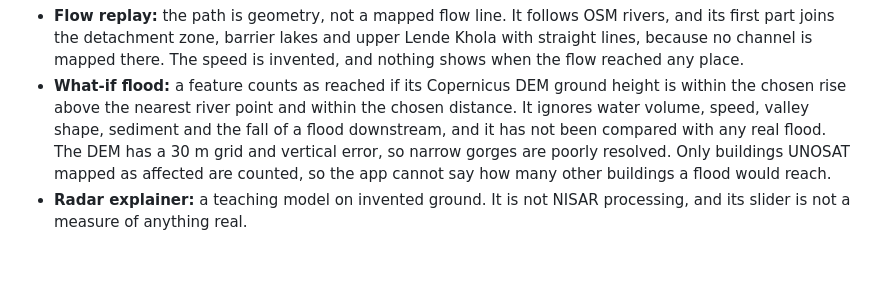
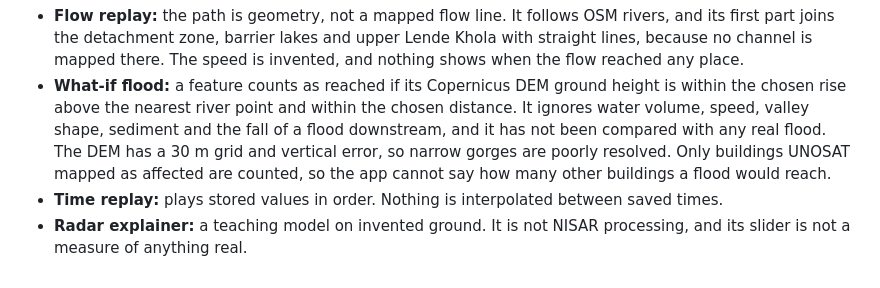
Before and after one commit to Ak-Gurung09/CASCADE-LENS-, a Markdown page: docs/LIMITATIONS.md, the part around the change. Rendered like a GitHub page.

```diff
--- a/docs/LIMITATIONS.md
+++ b/docs/LIMITATIONS.md
@@ -82,4 +82,5 @@ These are illustrations and contain no NISAR measurements.
 
 - **Flow replay:** the path is geometry, not a mapped flow line. It follows OSM rivers, and its first part joins the detachment zone, barrier lakes and upper Lende Khola with straight lines, because no channel is mapped there. The speed is invented, and nothing shows when the flow reached any place.
 - **What-if flood:** a feature counts as reached if its Copernicus DEM ground height is within the chosen rise above the nearest river point and within the chosen distance. It ignores water volume, speed, valley shape, sediment and the fall of a flood downstream, and it has not been compared with any real flood. The DEM has a 30 m grid and vertical error, so narrow gorges are poorly resolved. Only buildings UNOSAT mapped as affected are counted, so the app cannot say how many other buildings a flood would reach.
+- **Time replay:** plays stored values in order. Nothing is interpolated between saved times.
 - **Radar explainer:** a teaching model on invented ground. It is not NISAR processing, and its slider is not a measure of anything real.
```
Also changed, not shown: IMPLEMENTATION_STATUS.md (+4 -4 lines), README.md (+1 -1 lines), docs/ADDING_DATA.md (added, +31 -0 lines), docs/screenshots/landmet-global.png, docs/screenshots/landmet-time.png, docs/screenshots/simulate-whatif.png, 11 other files.
